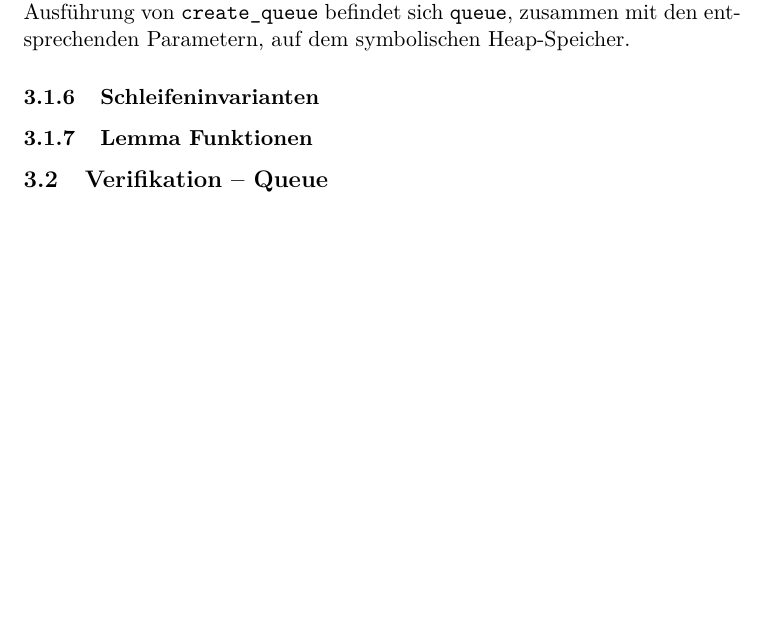
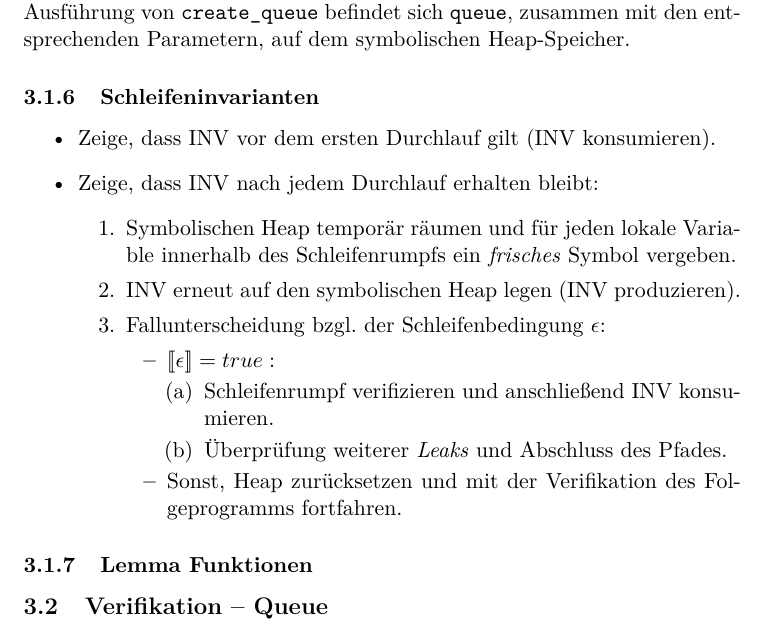
Before and after one commit to sphl/seminar, a LaTeX document (seminar.tex, which reads Inhalte/verifast.tex): part of page 13 of 15, cut so that both start at the same text, the shorter picture padded with empty space. Compiled offline with pdfLaTeX.

Commit message:
wrote about loop invariant - part I

```diff
--- a/Inhalte/verifast.tex
+++ b/Inhalte/verifast.tex
@@ -211,6 +211,24 @@ Innerhalb der oberen Listings werde neue Variablen mittels \texttt{?var} (Fragez
 
 \subsubsection{Schleifeninvarianten}
 
+\begin{itemize}
+	\item Zeige, dass INV vor dem ersten Durchlauf gilt (INV konsumieren).
+	\item Zeige, dass INV nach jedem Durchlauf erhalten bleibt:
+	\begin{enumerate}
+		\item Symbolischen Heap temporär räumen und für jeden lokale Variable innerhalb des Schleifenrumpfs ein \emph{frisches} Symbol vergeben.
+		\item INV erneut auf den symbolischen Heap legen (INV produzieren).
+		\item Fallunterscheidung bzgl. der Schleifenbedingung $\epsilon$:
+		\begin{itemize}
+			\item $[\![\epsilon]\!] = true:$
+			\begin{enumerate}
+				\item Schleifenrumpf verifizieren und anschließend INV konsumieren.
+				\item Überprüfung weiterer \emph{Leaks} und Abschluss des Pfades.
+			\end{enumerate}
+			\item Sonst, Heap zurücksetzen und mit der Verifikation des Folgeprogramms fortfahren.
+		\end{itemize}
+	\end{enumerate}
+\end{itemize}
+
 \subsubsection{Lemma Funktionen}
 
 \subsection{Verifikation -- Queue}
```
